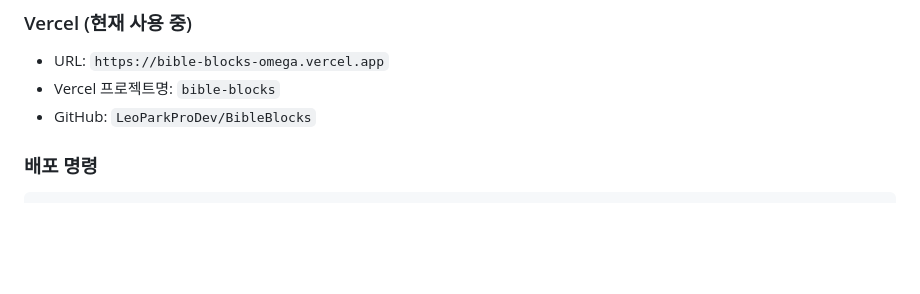
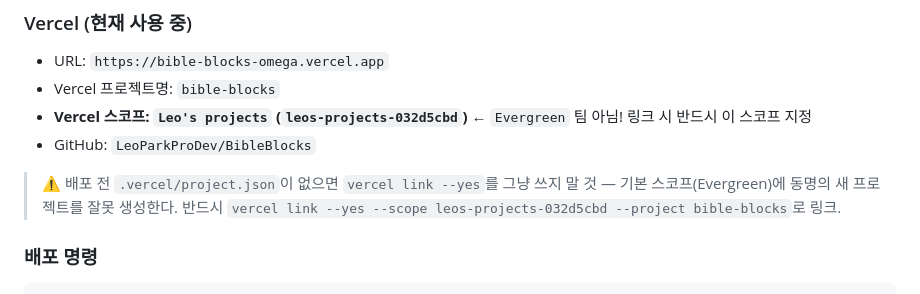
Before and after one commit to LeoParkProDev/BibleBlocks, a Markdown page: CLAUDE.md, the part around the change. GitHub-like rendering; blank space fills up the shorter version.

Commit message:
docs: Vercel 배포 스코프(Leo's projects) 명시 — 오배포 방지
vercel link --yes가 기본 Evergreen 팀에 동명 프로젝트를 잘못 생성하는 문제
방지를 위해 올바른 스코프(leos-projects-032d5cbd)와 링크 명령을 CLAUDE.md에 기록.

Co-Authored-By: Claude Opus 4.8 (1M context) <noreply@anthropic.com>

````diff
--- a/CLAUDE.md
+++ b/CLAUDE.md
@@ -73,7 +73,12 @@ screens/ → providers/ → services/progress_service.dart → Firestore (로그
 ### Vercel (현재 사용 중)
 - URL: `https://bible-blocks-omega.vercel.app`
 - Vercel 프로젝트명: `bible-blocks`
+- **Vercel 스코프: `Leo's projects` (`leos-projects-032d5cbd`)** ← `Evergreen` 팀 아님! 링크 시 반드시 이 스코프 지정
 - GitHub: `LeoParkProDev/BibleBlocks`
+
+> ⚠️ 배포 전 `.vercel/project.json`이 없으면 `vercel link --yes`를 그냥 쓰지 말 것 —
+> 기본 스코프(Evergreen)에 동명의 새 프로젝트를 잘못 생성한다.
+> 반드시 `vercel link --yes --scope leos-projects-032d5cbd --project bible-blocks`로 링크.
 
 ### 배포 명령
 ```bash
````
